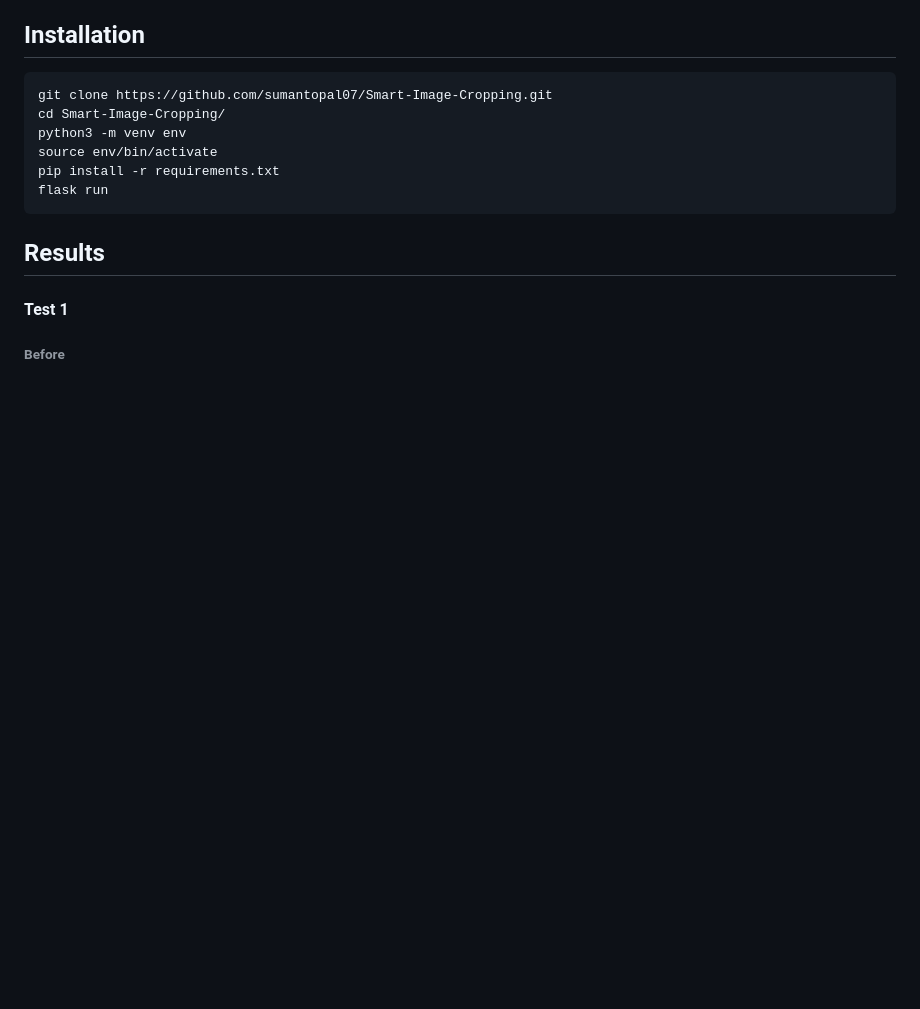
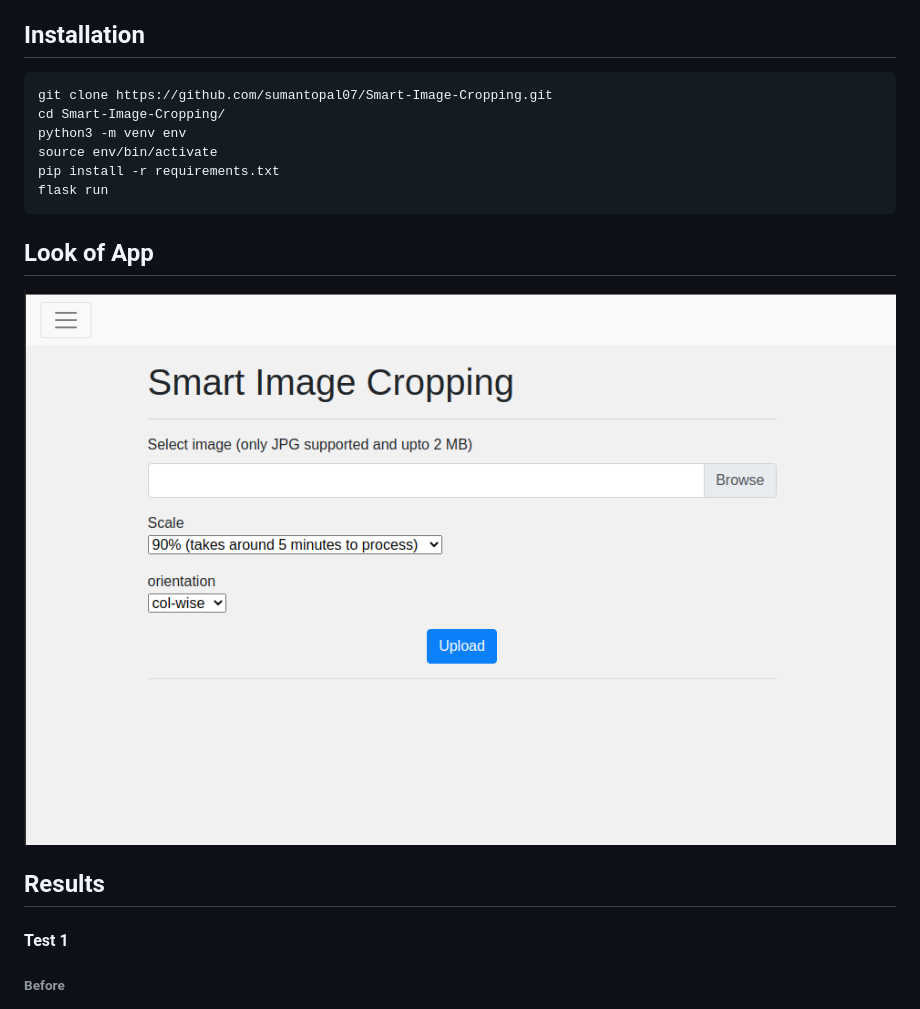
Before and after one commit to sumantopal07/Smart-Image-Cropping, a Markdown page: README.md, the part around the change. GitHub-like rendering; pictures changed too: Screenshots/x5.png (added); blank space fills up the shorter version.

````diff
--- a/README.md
+++ b/README.md
@@ -29,6 +29,9 @@ source env/bin/activate
 pip install -r requirements.txt
 flask run
 ```
+## Look of App
+![](Screenshots/x5.png)
+
 
 
 ## Results
````
Also changed, not shown: 1 other file.
